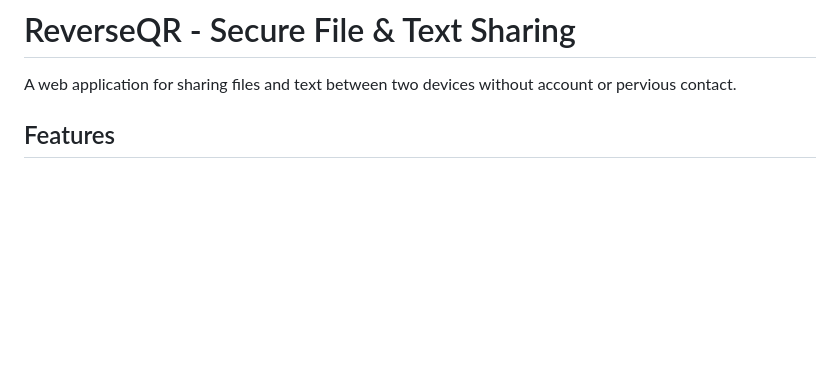
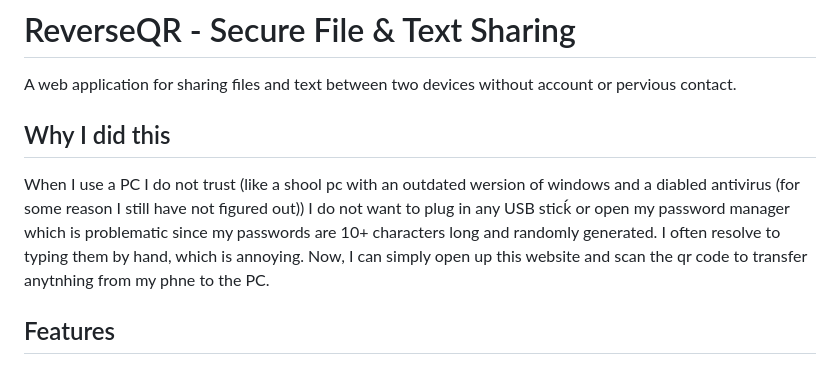
Before and after one commit to Arlo-real/reverseqr, a Markdown page: README.md, the part around the change. GitHub-like rendering; blank space fills up the shorter version.

Commit message:
Why I did this

```diff
--- a/README.md
+++ b/README.md
@@ -1,6 +1,10 @@
 # ReverseQR - Secure File & Text Sharing
 
 A web application for sharing files and text between two devices without account or pervious contact.
+
+## Why I did this
+When I use a PC I do not trust (like a shool pc with an outdated wersion of windows and a diabled antivirus (for some reason I still have not figured out)) I do not want to plug in any USB sticḱ or open my password manager which is problematic since my passwords are 10+ characters long and randomly generated. I often resolve to typing them by hand, which is annoying.
+Now, I can simply open up this website and scan the qr code to transfer anytnhing from my phne to the PC.
 
 ## Features
 
```
